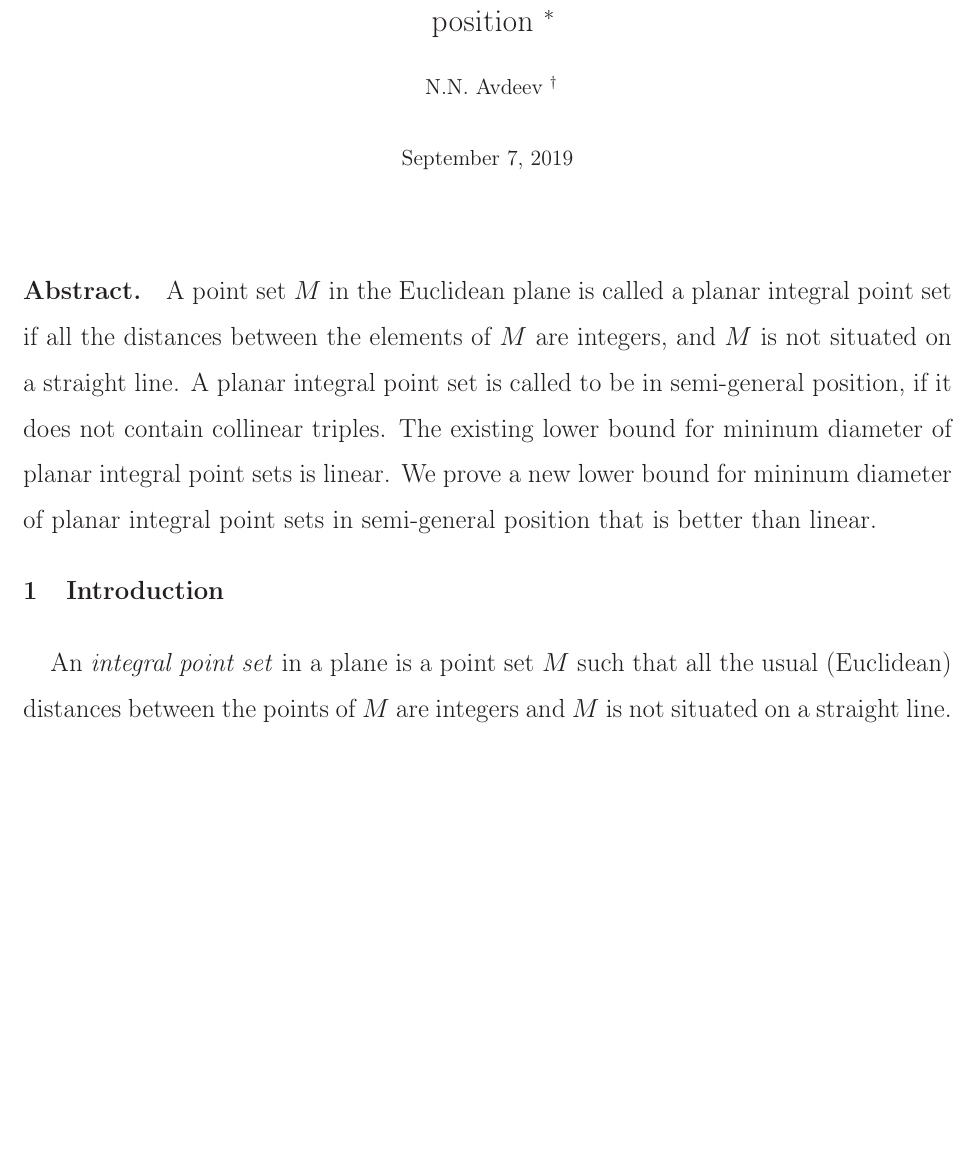
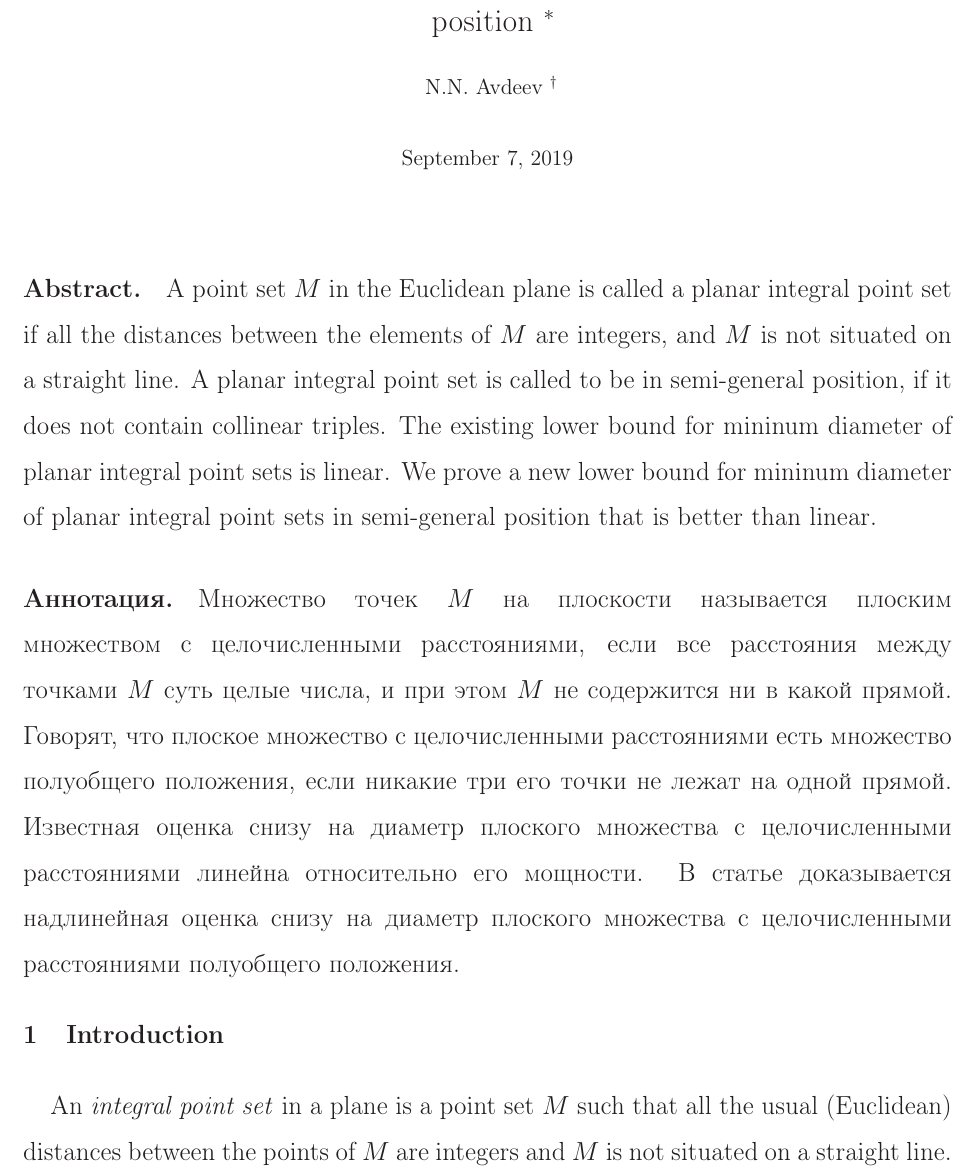
Before and after one commit to nickkolok/sct-statya, a LaTeX document (semi-general-suplinear-bound/semi-general-suplinear-bound.tex): part of page 1 of 6, cut so that both start at the same text, the shorter picture padded with empty space. Compiled offline with LaTeX, dvips and Ghostscript.

Commit message:
Suplinear bound for semi-general position: Russian abstract

```diff
--- a/semi-general-suplinear-bound/semi-general-suplinear-bound.tex
+++ b/semi-general-suplinear-bound/semi-general-suplinear-bound.tex
@@ -80,6 +80,24 @@ A planar integral point set is called to be in semi-general position, if it does
 The existing lower bound for mininum diameter of planar integral point sets is linear.
 We prove a new lower bound for mininum diameter of planar integral point sets in semi-general position
 that is better than linear.
+
+
+%\selectlanguage{russian}
+
+\paragraph{Аннотация.}
+Множество точек $M$ на плоскости называется плоским множеством с целочисленными расстояниями,
+если все расстояния между точками $M$ суть целые числа,
+и при этом $M$ не содержится ни в какой прямой.
+Говорят, что плоское множество с целочисленными расстояниями есть множество полуобщего положения,
+если никакие три его точки не лежат на одной прямой.
+Известная оценка снизу на диаметр плоского множества с целочисленными расстояниями
+линейна относительно его мощности.
+В статье доказывается надлинейная оценка снизу
+на диаметр плоского множества с целочисленными расстояниями полуобщего положения.
+
+
+%\selectlanguage{english}
+
 
 
 
```
